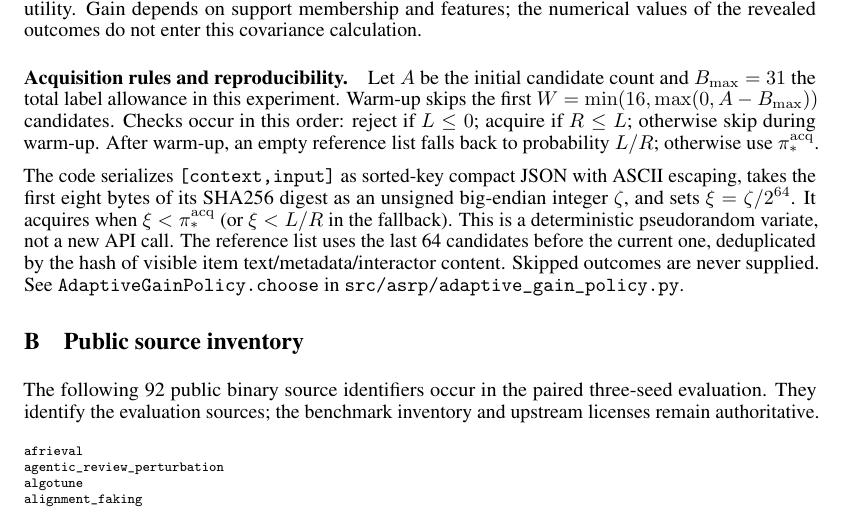
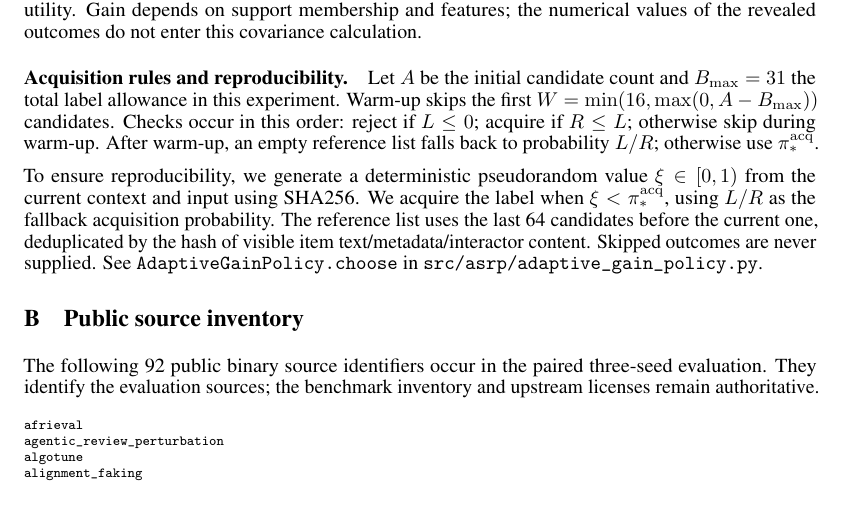
Before and after one commit to Hubert0916/arsp, a LaTeX paper (report/main.tex): part of page 11 of 13, cut so that both start at the same text. Compiled offline with pdfLaTeX.

Commit message:
Simplify reproducible acquisition draw explanation

```diff
--- a/report/main.tex
+++ b/report/main.tex
@@ -441,7 +441,7 @@ These utilities enter $\pi_*^{\mathrm{acq}}$ in Section~\ref{sec:acquisition}. T
 \paragraph{Acquisition rules and reproducibility.}
 Let $A$ be the initial candidate count and $B_{\max}=31$ the total label allowance in this experiment. Warm-up skips the first $W=\min(16,\max(0,A-B_{\max}))$ candidates. Checks occur in this order: reject if $L\le0$; acquire if $R\le L$; otherwise skip during warm-up. After warm-up, an empty reference list falls back to probability $L/R$; otherwise use $\pi_*^{\mathrm{acq}}$.
 
-The code serializes \texttt{[context,input]} as sorted-key compact JSON with ASCII escaping, takes the first eight bytes of its SHA256 digest as an unsigned big-endian integer $\zeta$, and sets $\xi=\zeta/2^{64}$. It acquires when $\xi<\pi_*^{\mathrm{acq}}$ (or $\xi<L/R$ in the fallback). This is a deterministic pseudorandom variate, not a new API call. The reference list uses the last 64 candidates before the current one, deduplicated by the hash of visible item text/metadata/interactor content. Skipped outcomes are never supplied. See \texttt{AdaptiveGainPolicy.choose} in \path{src/asrp/adaptive_gain_policy.py}.
+To ensure reproducibility, we generate a deterministic pseudorandom value $\xi\in[0,1)$ from the current context and input using SHA256. We acquire the label when $\xi<\pi_*^{\mathrm{acq}}$, using $L/R$ as the fallback acquisition probability. The reference list uses the last 64 candidates before the current one, deduplicated by the hash of visible item text/metadata/interactor content. Skipped outcomes are never supplied. See \texttt{AdaptiveGainPolicy.choose} in \path{src/asrp/adaptive_gain_policy.py}.
 
 \section{Public source inventory}\label{app:sources}
 
```
Also changed, not shown: report/main.pdf.
